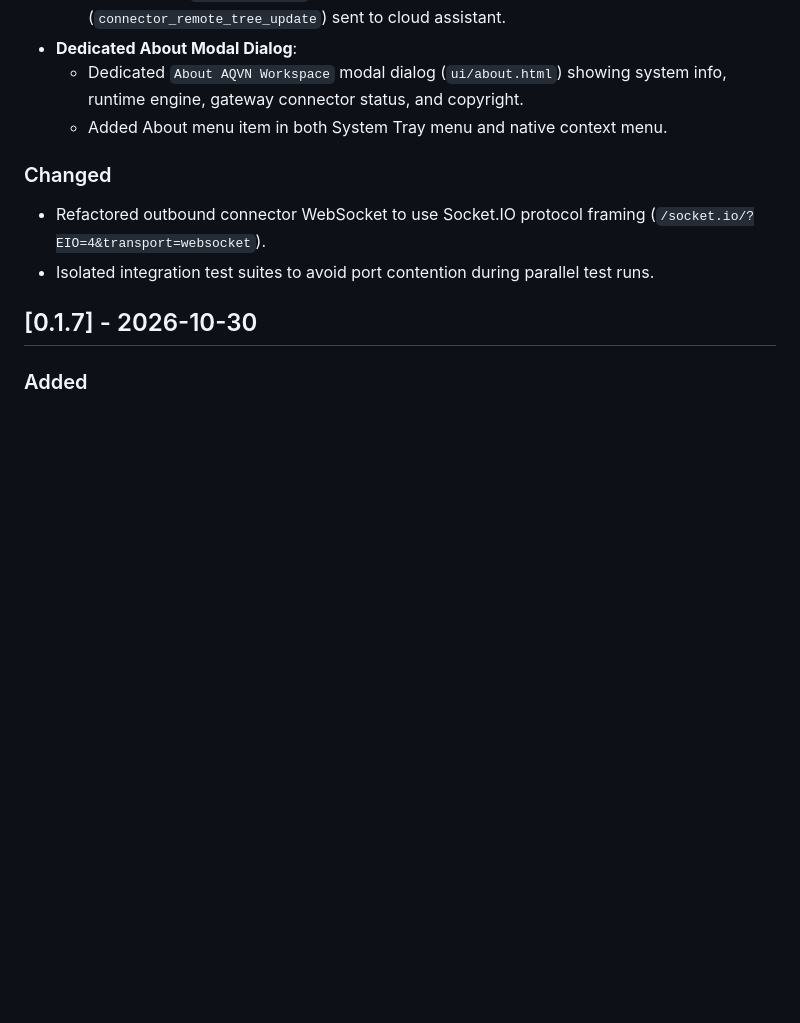
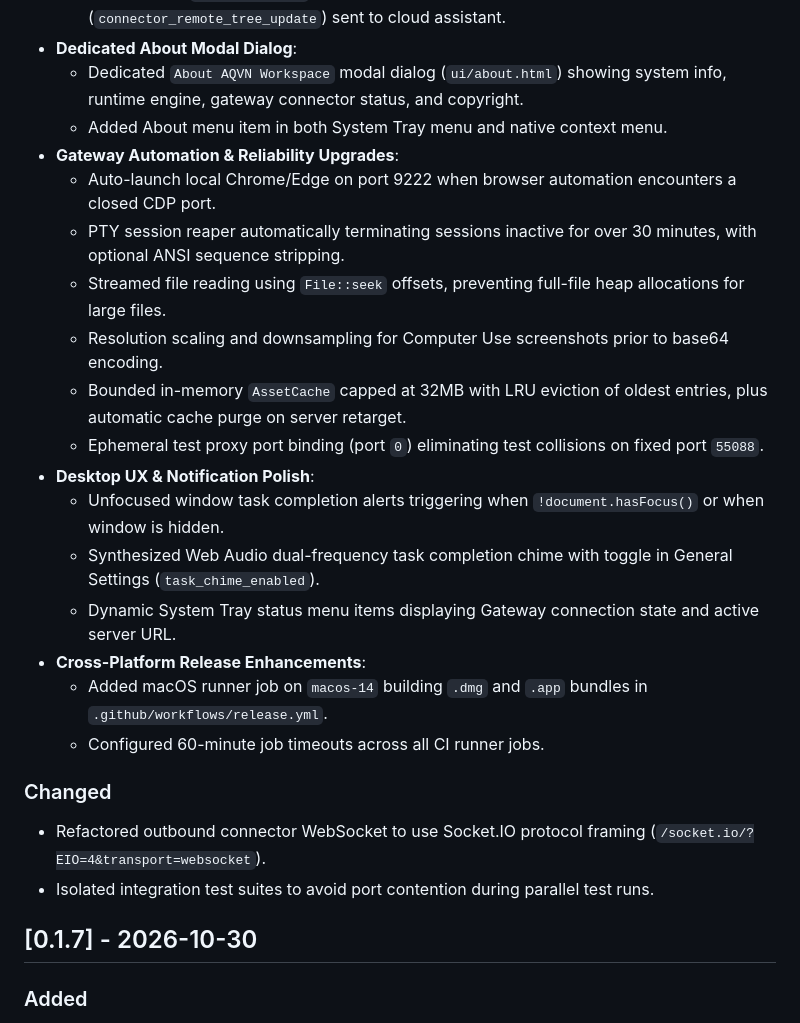
Before and after one commit to babim/aqvn-ai-launcher, a Markdown page: CHANGELOG.md, the part around the change. Rendered like a GitHub page; blank space fills up the shorter version.

Commit message:
docs: record v0.1.8 enhancements in changelog and refresh repo eval prompt

```diff
--- a/CHANGELOG.md
+++ b/CHANGELOG.md
@@ -32,6 +32,20 @@ and this project adheres to [Semantic Versioning](https://semver.org/spec/v2.0.0
 - **Dedicated About Modal Dialog**:
   - Dedicated `About AQVN Workspace` modal dialog (`ui/about.html`) showing system info, runtime engine, gateway connector status, and copyright.
   - Added About menu item in both System Tray menu and native context menu.
+- **Gateway Automation & Reliability Upgrades**:
+  - Auto-launch local Chrome/Edge on port 9222 when browser automation encounters a closed CDP port.
+  - PTY session reaper automatically terminating sessions inactive for over 30 minutes, with optional ANSI sequence stripping.
+  - Streamed file reading using `File::seek` offsets, preventing full-file heap allocations for large files.
+  - Resolution scaling and downsampling for Computer Use screenshots prior to base64 encoding.
+  - Bounded in-memory `AssetCache` capped at 32MB with LRU eviction of oldest entries, plus automatic cache purge on server retarget.
+  - Ephemeral test proxy port binding (port `0`) eliminating test collisions on fixed port `55088`.
+- **Desktop UX & Notification Polish**:
+  - Unfocused window task completion alerts triggering when `!document.hasFocus()` or when window is hidden.
+  - Synthesized Web Audio dual-frequency task completion chime with toggle in General Settings (`task_chime_enabled`).
+  - Dynamic System Tray status menu items displaying Gateway connection state and active server URL.
+- **Cross-Platform Release Enhancements**:
+  - Added macOS runner job on `macos-14` building `.dmg` and `.app` bundles in `.github/workflows/release.yml`.
+  - Configured 60-minute job timeouts across all CI runner jobs.
 
 ### Changed
 - Refactored outbound connector WebSocket to use Socket.IO protocol framing (`/socket.io/?EIO=4&transport=websocket`).
```
Also changed, not shown: AQVN-REPO-EVAL-PROMPT.md (+55 -55 lines).
